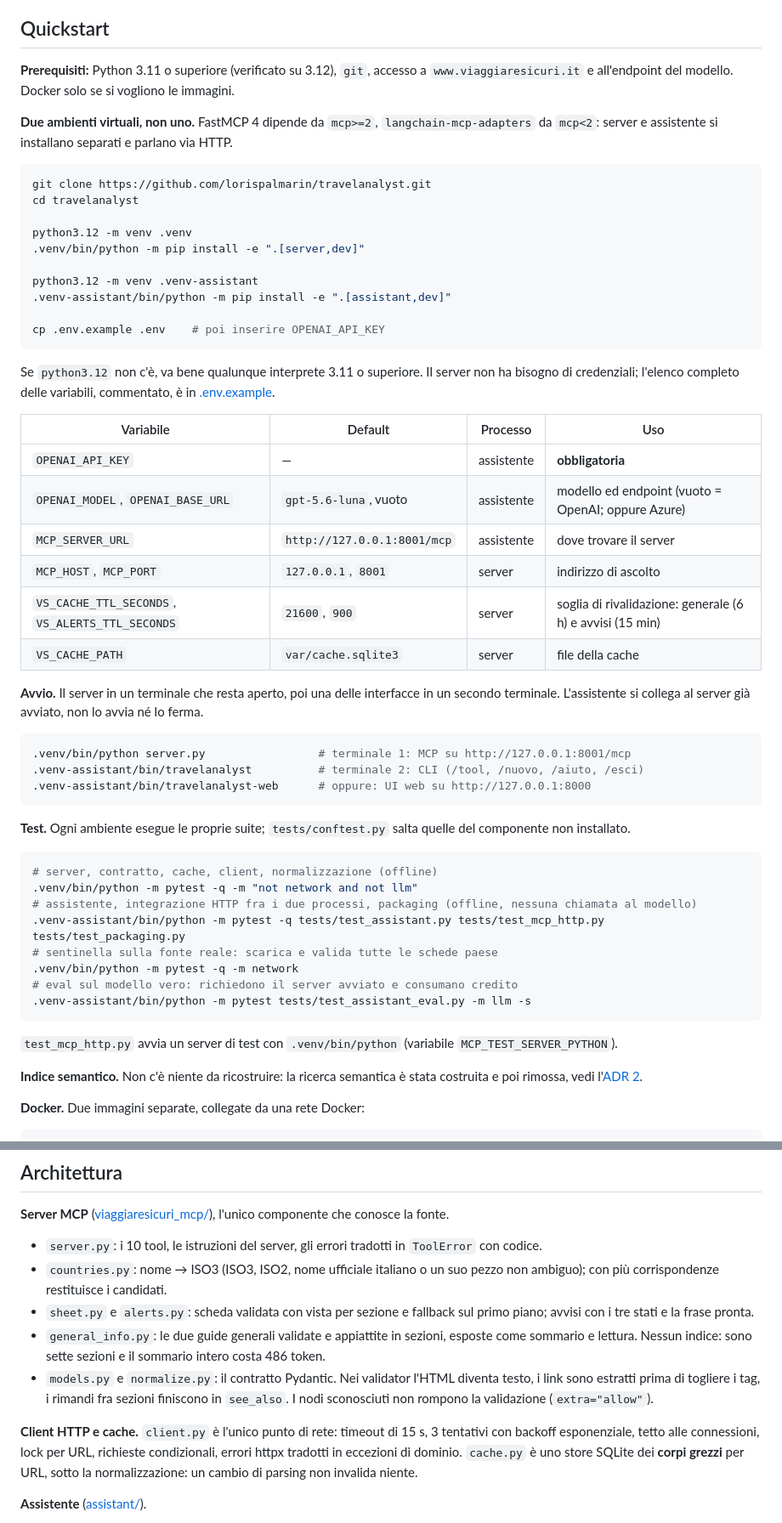
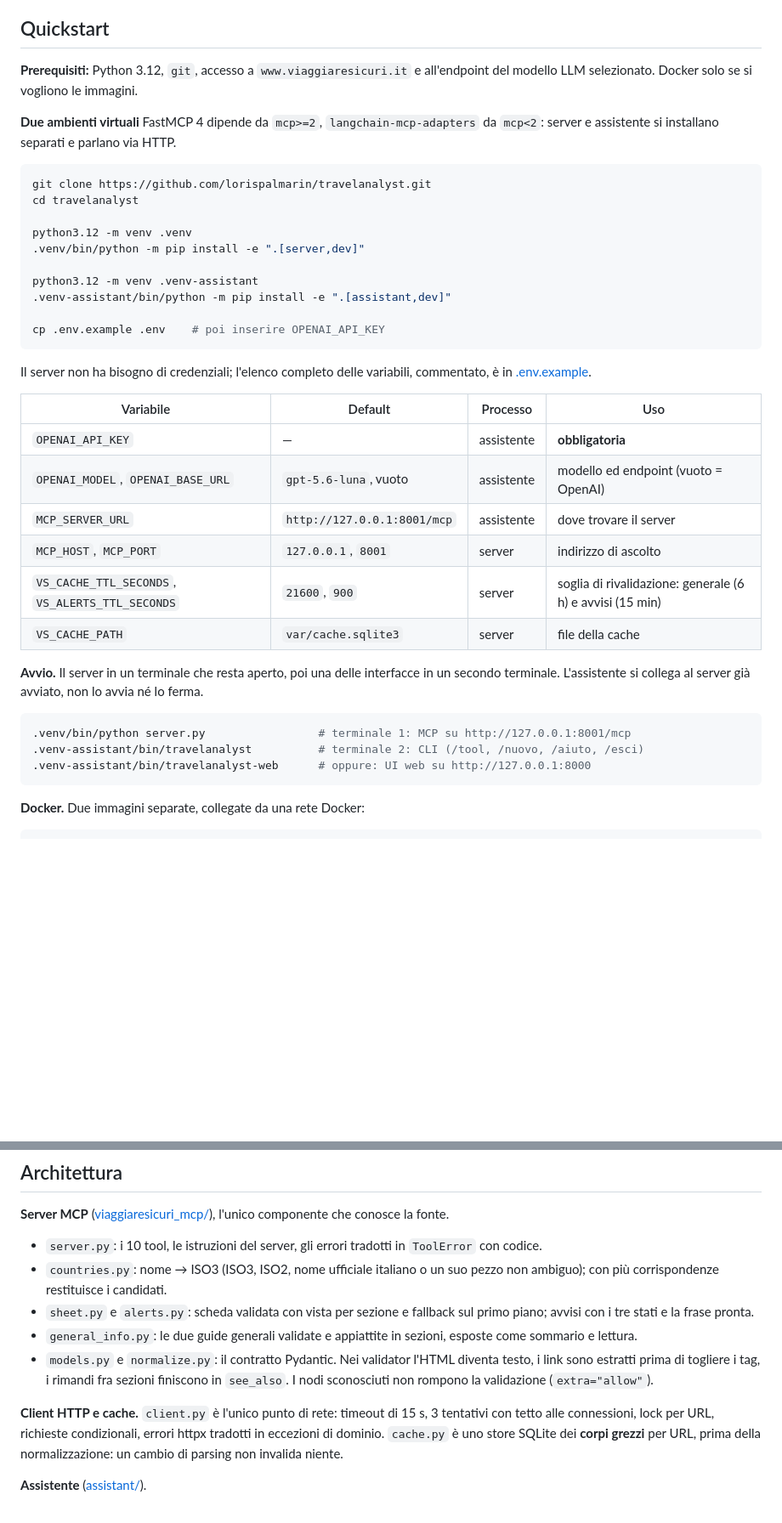
Before and after one commit to lorispalmarin/travelanalyst, a Markdown page: README.md, 2 parts joined by grey strips. Shown at 85% size. Rendered like a GitHub page; blank space fills up the shorter version.

````diff
--- a/README.md
+++ b/README.md
@@ -40,11 +40,9 @@ flowchart LR
 
 ## Quickstart
 
-**Prerequisiti:** Python 3.11 o superiore (verificato su 3.12), `git`, accesso a
-`www.viaggiaresicuri.it` e all'endpoint del modello. Docker solo se si vogliono le immagini.
+**Prerequisiti:** Python 3.12, `git`, accesso a `www.viaggiaresicuri.it` e all'endpoint del modello LLM selezionato. Docker solo se si vogliono le immagini.
 
-**Due ambienti virtuali, non uno.** FastMCP 4 dipende da `mcp>=2`, `langchain-mcp-adapters` da
-`mcp<2`: server e assistente si installano separati e parlano via HTTP.
+**Due ambienti virtuali** FastMCP 4 dipende da `mcp>=2`, `langchain-mcp-adapters` da `mcp<2`: server e assistente si installano separati e parlano via HTTP.
 
 ```bash
 git clone https://github.com/lorispalmarin/travelanalyst.git
@@ -59,13 +57,12 @@ python3.12 -m venv .venv-assistant
 cp .env.example .env    # poi inserire OPENAI_API_KEY
 ```
 
-Se `python3.12` non c'è, va bene qualunque interprete 3.11 o superiore. Il server non ha bisogno
-di credenziali; l'elenco completo delle variabili, commentato, è in [.env.example](.env.example).
+Il server non ha bisogno di credenziali; l'elenco completo delle variabili, commentato, è in [.env.example](.env.example).
 
 | Variabile | Default | Processo | Uso |
 |---|---|---|---|
 | `OPENAI_API_KEY` | — | assistente | **obbligatoria** |
-| `OPENAI_MODEL`, `OPENAI_BASE_URL` | `gpt-5.6-luna`, vuoto | assistente | modello ed endpoint (vuoto = OpenAI; oppure Azure) |
+| `OPENAI_MODEL`, `OPENAI_BASE_URL` | `gpt-5.6-luna`, vuoto | assistente | modello ed endpoint (vuoto = OpenAI) |
 | `MCP_SERVER_URL` | `http://127.0.0.1:8001/mcp` | assistente | dove trovare il server |
 | `MCP_HOST`, `MCP_PORT` | `127.0.0.1`, `8001` | server | indirizzo di ascolto |
 | `VS_CACHE_TTL_SECONDS`, `VS_ALERTS_TTL_SECONDS` | `21600`, `900` | server | soglia di rivalidazione: generale (6 h) e avvisi (15 min) |
@@ -79,25 +76,6 @@ terminale. L'assistente si collega al server già avviato, non lo avvia né lo f
 .venv-assistant/bin/travelanalyst          # terminale 2: CLI (/tool, /nuovo, /aiuto, /esci)
 .venv-assistant/bin/travelanalyst-web      # oppure: UI web su http://127.0.0.1:8000
 ```
-
-**Test.** Ogni ambiente esegue le proprie suite; `tests/conftest.py` salta quelle del
-componente non installato.
-
-```bash
-# server, contratto, cache, client, normalizzazione (offline)
-.venv/bin/python -m pytest -q -m "not network and not llm"
-# assistente, integrazione HTTP fra i due processi, packaging (offline, nessuna chiamata al modello)
-.venv-assistant/bin/python -m pytest -q tests/test_assistant.py tests/test_mcp_http.py tests/test_packaging.py
-# sentinella sulla fonte reale: scarica e valida tutte le schede paese
-.venv/bin/python -m pytest -q -m network
-# eval sul modello vero: richiedono il server avviato e consumano credito
-.venv-assistant/bin/python -m pytest tests/test_assistant_eval.py -m llm -s
-```
-
-`test_mcp_http.py` avvia un server di test con `.venv/bin/python` (variabile `MCP_TEST_SERVER_PYTHON`).
-
-**Indice semantico.** Non c'è niente da ricostruire: la ricerca semantica è stata costruita e poi
-rimossa, vedi l'[ADR 2](#adr-2-nessun-rag-decide-la-forma-del-contenuto).
 
 **Docker.** Due immagini separate, collegate da una rete Docker:
 
@@ -178,15 +156,14 @@ lettera, link a `ALB_contactDetails.pdf`, nessuna chiamata a `get_allerte`, che
 - `sheet.py` e `alerts.py`: scheda validata con vista per sezione e fallback sul primo piano; avvisi
   con i tre stati e la frase pronta.
 - `general_info.py`: le due guide generali validate e appiattite in sezioni, esposte come sommario
-  e lettura. Nessun indice: sono sette sezioni e il sommario intero costa 486 token.
+  e lettura.
 - `models.py` e `normalize.py`: il contratto Pydantic. Nei validator l'HTML diventa testo, i link sono
   estratti prima di togliere i tag, i rimandi fra sezioni finiscono in `see_also`. I nodi sconosciuti
   non rompono la validazione (`extra="allow"`).
 
-**Client HTTP e cache.** `client.py` è l'unico punto di rete: timeout di 15 s, 3 tentativi con
-backoff esponenziale, tetto alle connessioni, lock per URL, richieste condizionali, errori httpx
-tradotti in eccezioni di dominio. `cache.py` è uno store SQLite dei **corpi grezzi** per URL, sotto
-la normalizzazione: un cambio di parsing non invalida niente.
+**Client HTTP e cache.** `client.py` è l'unico punto di rete: timeout di 15 s, 3 tentativi con tetto alle connessioni, lock per URL, richieste condizionali, errori httpx
+tradotti in eccezioni di dominio. `cache.py` è uno store SQLite dei **corpi grezzi** per URL, prima
+della normalizzazione: un cambio di parsing non invalida niente.
 
 **Assistente** ([assistant/](assistant/)).
 - `agent.py`: `create_agent` con `ChatOpenAI` e checkpointer in memoria; la risposta esce come flusso
````
Also changed, not shown: other parts of README.md (+18 -38 lines).
